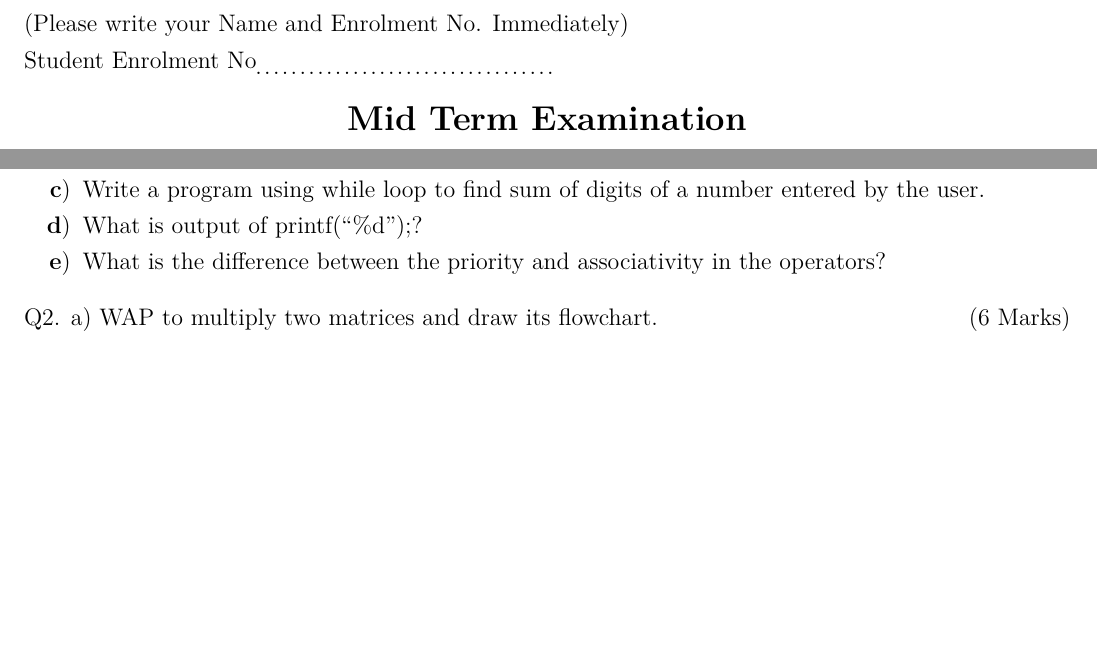
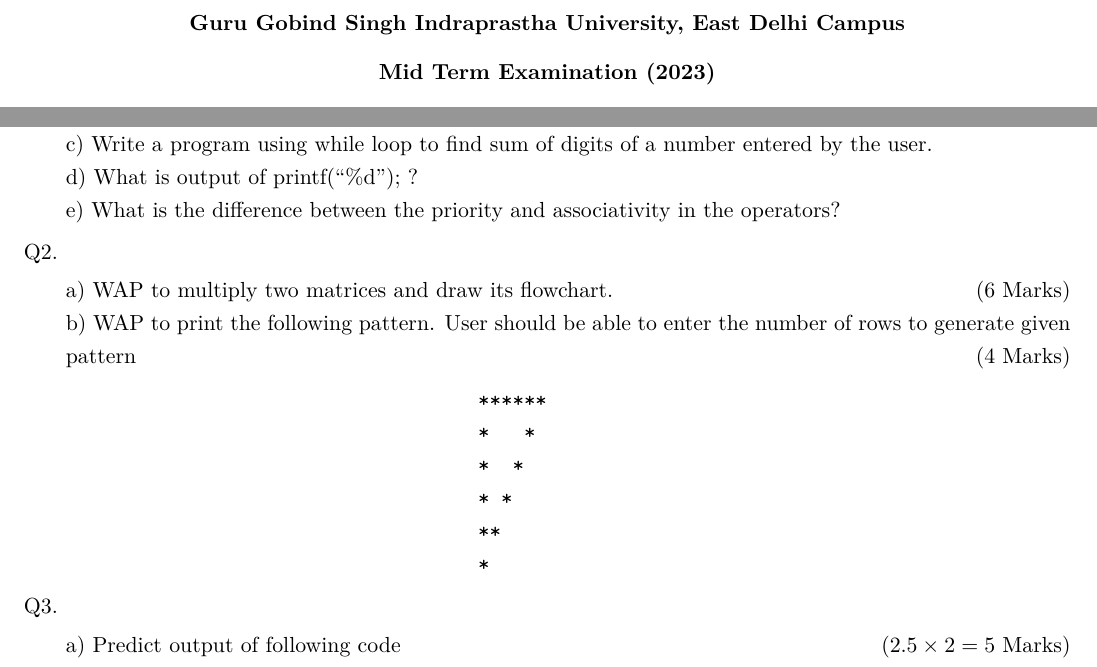
Before and after one commit to sujaldev/college, a LaTeX document (sem1/mid-term-papers/programming.tex): two parts of the page, joined at a grey line, cut at the place of the change, the shorter picture padded with empty space. Compiled offline with pdfLaTeX.

Commit message:
port programming paper to new class

```diff
--- a/sem1/mid-term-papers/programming.tex
+++ b/sem1/mid-term-papers/programming.tex
@@ -2,4 +2,9 @@
 %! Date = 11/1/23
 
 % Preamble
-\documentclass[12pt,a4paper]{article}
+\documentclass{ipu-papers}
+\exam{Mid Term Examination (2023)}
+\papercode{ICT-101 (I Sem)}
+\subject{Programming for problem solving}
+\duration{1:30 hrs}
+\maxmarks{30}
@@ -15,9 +15,5 @@
 
 % Document
 \begin{document}
-    \noindent (Please write your Name and Enrolment No. Immediately) \\
-    Student Enrolment No\dotuline{\hspace{150pt}}
+    \maketitle
 
-    \begin{center}
-        \textbf{\Large Mid Term Examination}
-    \end{center}
@@ -37,7 +20,31 @@
-        \item Write a program using while loop to find sum of digits of a number entered by the user.
-        \item What is output of printf(``\%d'');?
-        \item What is the difference between the priority and associativity in the operators?
-    \end{enumerate}
-
-    Q2. a) WAP to multiply two matrices and draw its flowchart. \hfill (6 Marks)\\
+    \begin{qsection}
+        \question[$2\times{5} = 10$~Marks]{Answer the following questions.}
+        \begin{subqsection}
+            \question{What are preprocessor directives?}
+            \question{What are the advantages of high level languages over machine language?}
+            \question{Write a program using while loop to find sum of digits of a number entered by the user.}
+            \question{What is output of printf(``\%d'');~?}
+            \question{What is the difference between the priority and associativity in the operators?}
+        \end{subqsection}
+        %--------------------------------------------------------------------------------------------------------------%
+        \question{}
+        \begin{subqsection}
+            \question[6 Marks]{WAP to multiply two matrices and draw its flowchart.}
+            \question[4 Marks]{WAP to print the following pattern. User should be able to enter the number of rows to
+            generate given pattern}\vspace*{-20pt}
+            \begin{verbatim}
+                                    ******
+                                    *   *
+                                    *  *
+                                    * *
+                                    **
+                                    *
+            \end{verbatim}
+        \end{subqsection}
+        %--------------------------------------------------------------------------------------------------------------%
+        \question{}
+        \begin{subqsection}
+            \question[$2.5\times{2} = 5$~Marks]{Predict output of following code}
+        \end{subqsection}
+    \end{qsection}
 \end{document}
```
Also changed, not shown: sem1/mid-term-papers/programming.tex (22 more changed lines).
